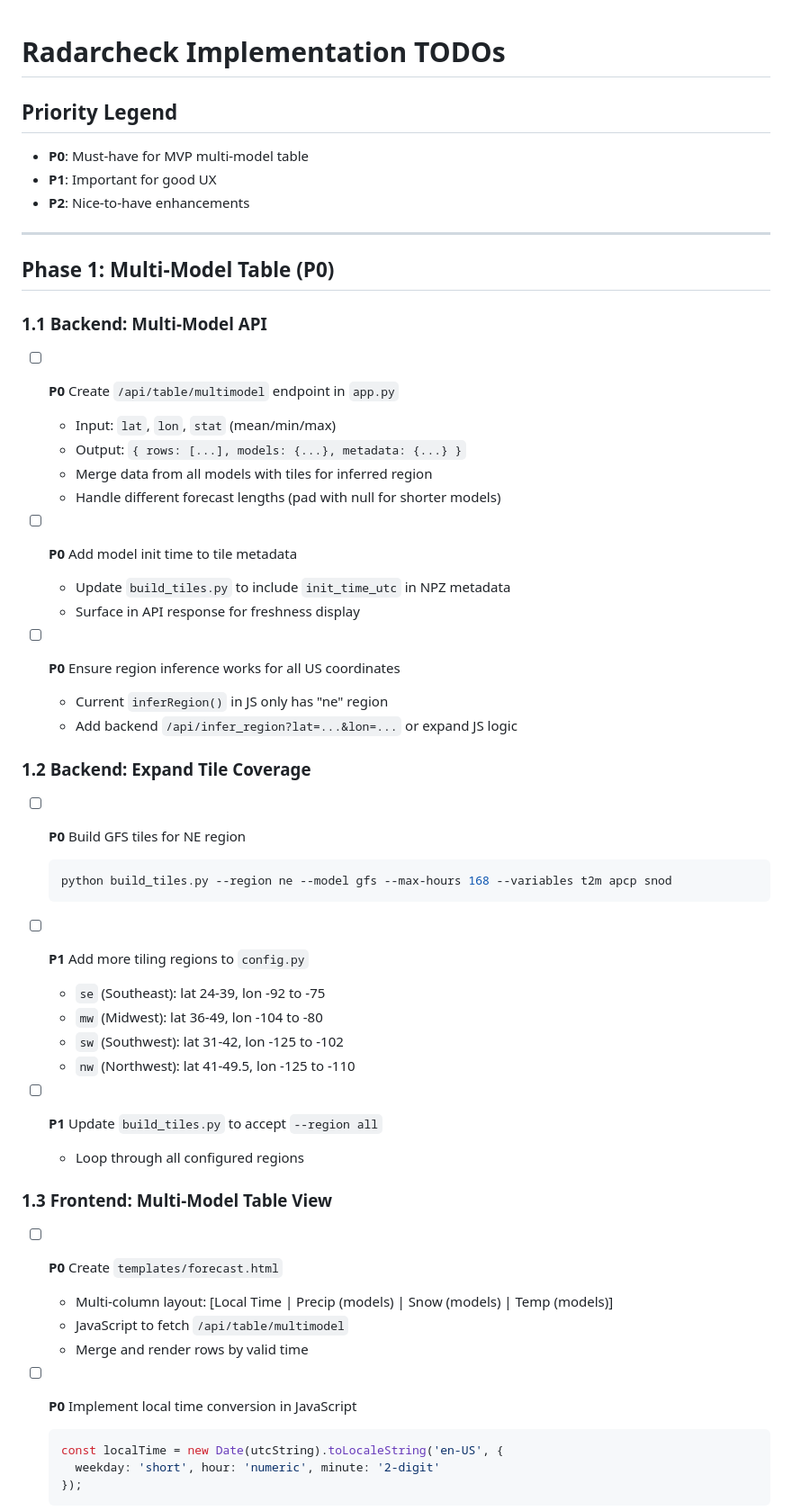
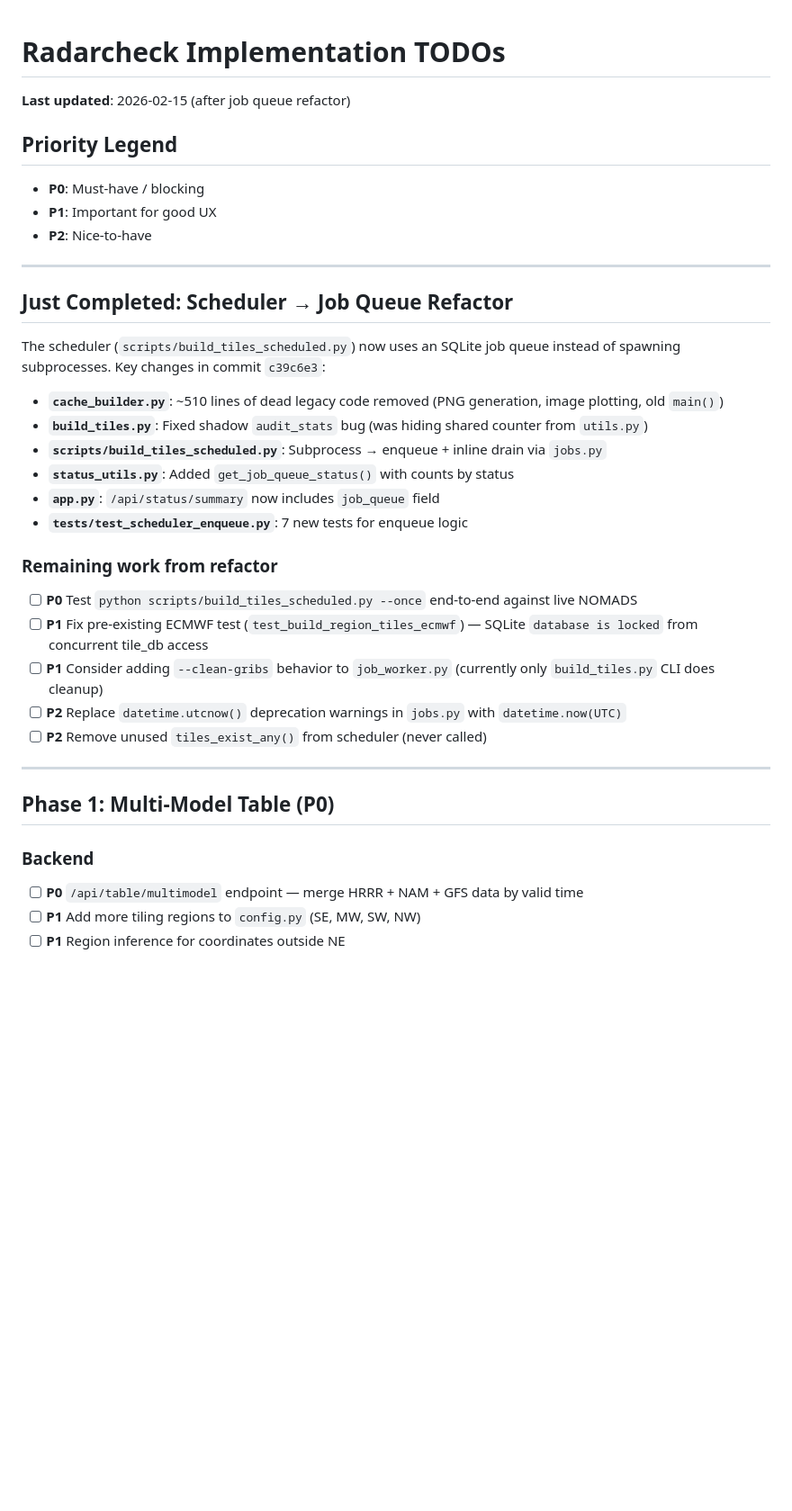
Before and after one commit to djw500/radarcheck, a Markdown page: docs/planning/todos.md, the part around one of its changes. Shown at 90% size. GitHub-like rendering; blank space fills up the shorter version.

````diff
--- a/docs/planning/todos.md
+++ b/docs/planning/todos.md
@@ -1,57 +1,39 @@
 # Radarcheck Implementation TODOs
 
+**Last updated**: 2026-02-15 (after job queue refactor)
+
 ## Priority Legend
-- **P0**: Must-have for MVP multi-model table
+- **P0**: Must-have / blocking
 - **P1**: Important for good UX
-- **P2**: Nice-to-have enhancements
+- **P2**: Nice-to-have
+
+---
+
+## Just Completed: Scheduler → Job Queue Refactor
+
+The scheduler (`scripts/build_tiles_scheduled.py`) now uses an SQLite job queue instead of spawning subprocesses. Key changes in commit `c39c6e3`:
+
+- **`cache_builder.py`**: ~510 lines of dead legacy code removed (PNG generation, image plotting, old `main()`)
+- **`build_tiles.py`**: Fixed shadow `audit_stats` bug (was hiding shared counter from `utils.py`)
+- **`scripts/build_tiles_scheduled.py`**: Subprocess → enqueue + inline drain via `jobs.py`
+- **`status_utils.py`**: Added `get_job_queue_status()` with counts by status
+- **`app.py`**: `/api/status/summary` now includes `job_queue` field
+- **`tests/test_scheduler_enqueue.py`**: 7 new tests for enqueue logic
+
+### Remaining work from refactor
+
+- [ ] **P0** Test `python scripts/build_tiles_scheduled.py --once` end-to-end against live NOMADS
+- [ ] **P1** Fix pre-existing ECMWF test (`test_build_region_tiles_ecmwf`) — SQLite `database is locked` from concurrent tile_db access
+- [ ] **P1** Consider adding `--clean-gribs` behavior to `job_worker.py` (currently only `build_tiles.py` CLI does cleanup)
+- [ ] **P2** Replace `datetime.utcnow()` deprecation warnings in `jobs.py` with `datetime.now(UTC)`
+- [ ] **P2** Remove unused `tiles_exist_any()` from scheduler (never called)
 
 ---
 
 ## Phase 1: Multi-Model Table (P0)
 
-### 1.1 Backend: Multi-Model API
+### Backend
+- [ ] **P0** `/api/table/multimodel` endpoint — merge HRRR + NAM + GFS data by valid time
+- [ ] **P1** Add more tiling regions to `config.py` (SE, MW, SW, NW)
+- [ ] **P1** Region inference for coordinates outside NE
 
-- [ ] **P0** Create `/api/table/multimodel` endpoint in `app.py`
-  - Input: `lat`, `lon`, `stat` (mean/min/max)
-  - Output: `{ rows: [...], models: {...}, metadata: {...} }`
-  - Merge data from all models with tiles for inferred region
-  - Handle different forecast lengths (pad with null for shorter models)
-
-- [ ] **P0** Add model init time to tile metadata
-  - Update `build_tiles.py` to include `init_time_utc` in NPZ metadata
-  - Surface in API response for freshness display
-
-- [ ] **P0** Ensure region inference works for all US coordinates
-  - Current `inferRegion()` in JS only has "ne" region
-  - Add backend `/api/infer_region?lat=...&lon=...` or expand JS logic
-
-### 1.2 Backend: Expand Tile Coverage
-
-- [ ] **P0** Build GFS tiles for NE region
-  ```bash
-  python build_tiles.py --region ne --model gfs --max-hours 168 --variables t2m apcp snod
-  ```
-
-- [ ] **P1** Add more tiling regions to `config.py`
-  - `se` (Southeast): lat 24-39, lon -92 to -75
-  - `mw` (Midwest): lat 36-49, lon -104 to -80
-  - `sw` (Southwest): lat 31-42, lon -125 to -102
-  - `nw` (Northwest): lat 41-49.5, lon -125 to -110
-
-- [ ] **P1** Update `build_tiles.py` to accept `--region all`
-  - Loop through all configured regions
-
-### 1.3 Frontend: Multi-Model Table View
-
-- [ ] **P0** Create `templates/forecast.html`
-  - Multi-column layout: [Local Time | Precip (models) | Snow (models) | Temp (models)]
-  - JavaScript to fetch `/api/table/multimodel`
-  - Merge and render rows by valid time
-
-- [ ] **P0** Implement local time conversion in JavaScript
-  ```javascript
-  const localTime = new Date(utcString).toLocaleString('en-US', {
-    weekday: 'short', hour: 'numeric', minute: '2-digit'
-  });
-  ```
-
````
Also changed, not shown: other parts of docs/planning/todos.md (+32 -122 lines), docs/planning/roadmap.md (+40 -34 lines).
